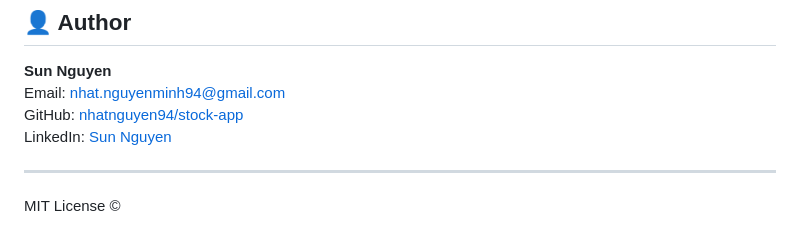
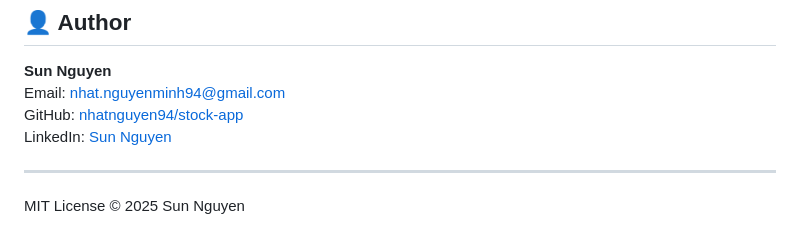
Before and after one commit to nhatnguyen94/sunstock-ai-vn, a Markdown page: README.md, the part around the change. GitHub-like rendering.

Commit message:
Update license year in README

```diff
--- a/README.md
+++ b/README.md
@@ -224,4 +224,4 @@ LinkedIn: [Sun Nguyen](https://www.linkedin.com/in/sunnguyen3011/)
 
 ---
 
-MIT License ©
+MIT License © 2025 Sun Nguyen
```
